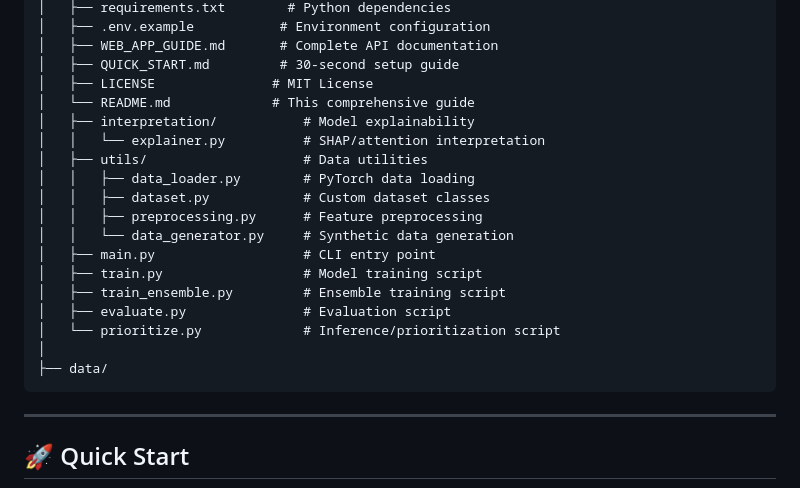
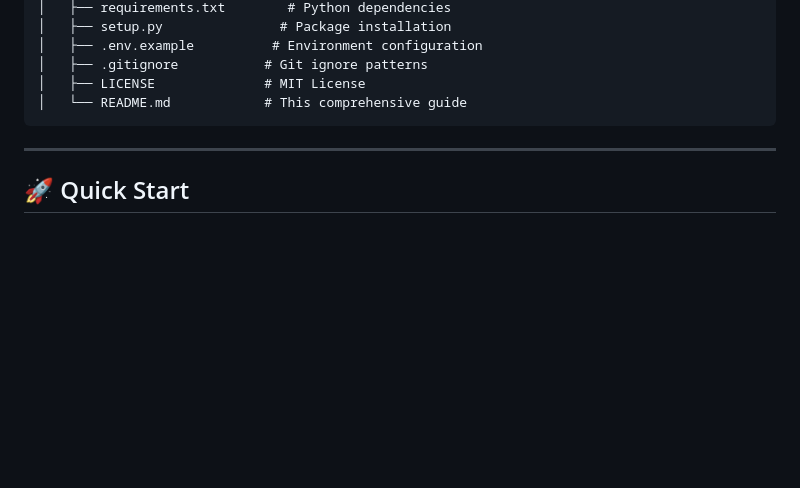
Before and after one commit to Surya-Hariharan/AI-Based-approach-for-prioritization-of-genetic-mutations, a Markdown page: README.md, the part around one of its changes. GitHub-like rendering; blank space fills up the shorter version.

````diff
--- a/README.md
+++ b/README.md
@@ -231,23 +244,9 @@ AI-Based-approach-for-prioritization-of-genetic-mutations/
 │   ├── requirements.txt        # Python dependencies
-│   ├── .env.example           # Environment configuration
-│   ├── WEB_APP_GUIDE.md       # Complete API documentation
-│   ├── QUICK_START.md         # 30-second setup guide
-│   ├── LICENSE               # MIT License
-│   └── README.md             # This comprehensive guide
-│   ├── interpretation/           # Model explainability
-│   │   └── explainer.py          # SHAP/attention interpretation
-│   ├── utils/                    # Data utilities
-│   │   ├── data_loader.py        # PyTorch data loading
-│   │   ├── dataset.py            # Custom dataset classes
-│   │   ├── preprocessing.py      # Feature preprocessing
-│   │   └── data_generator.py     # Synthetic data generation
-│   ├── main.py                   # CLI entry point
-│   ├── train.py                  # Model training script
-│   ├── train_ensemble.py         # Ensemble training script
-│   ├── evaluate.py               # Evaluation script
-│   └── prioritize.py             # Inference/prioritization script
-│
-├── data/
+│   ├── setup.py               # Package installation
+│   ├── .env.example          # Environment configuration
+│   ├── .gitignore           # Git ignore patterns
+│   ├── LICENSE              # MIT License
+│   └── README.md            # This comprehensive guide
 ```
 
 ---
````
Also changed, not shown: other parts of README.md (+47 -34 lines).
